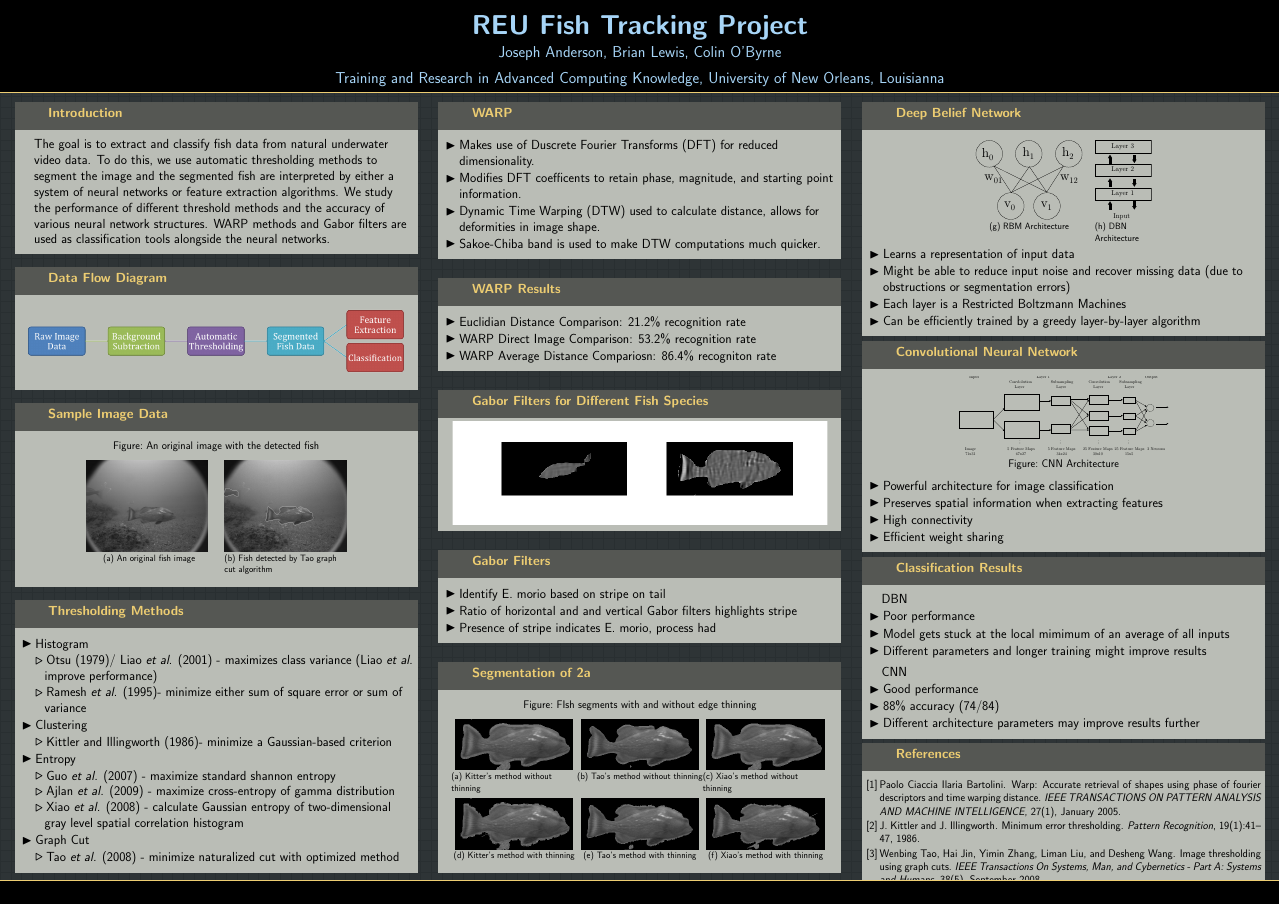
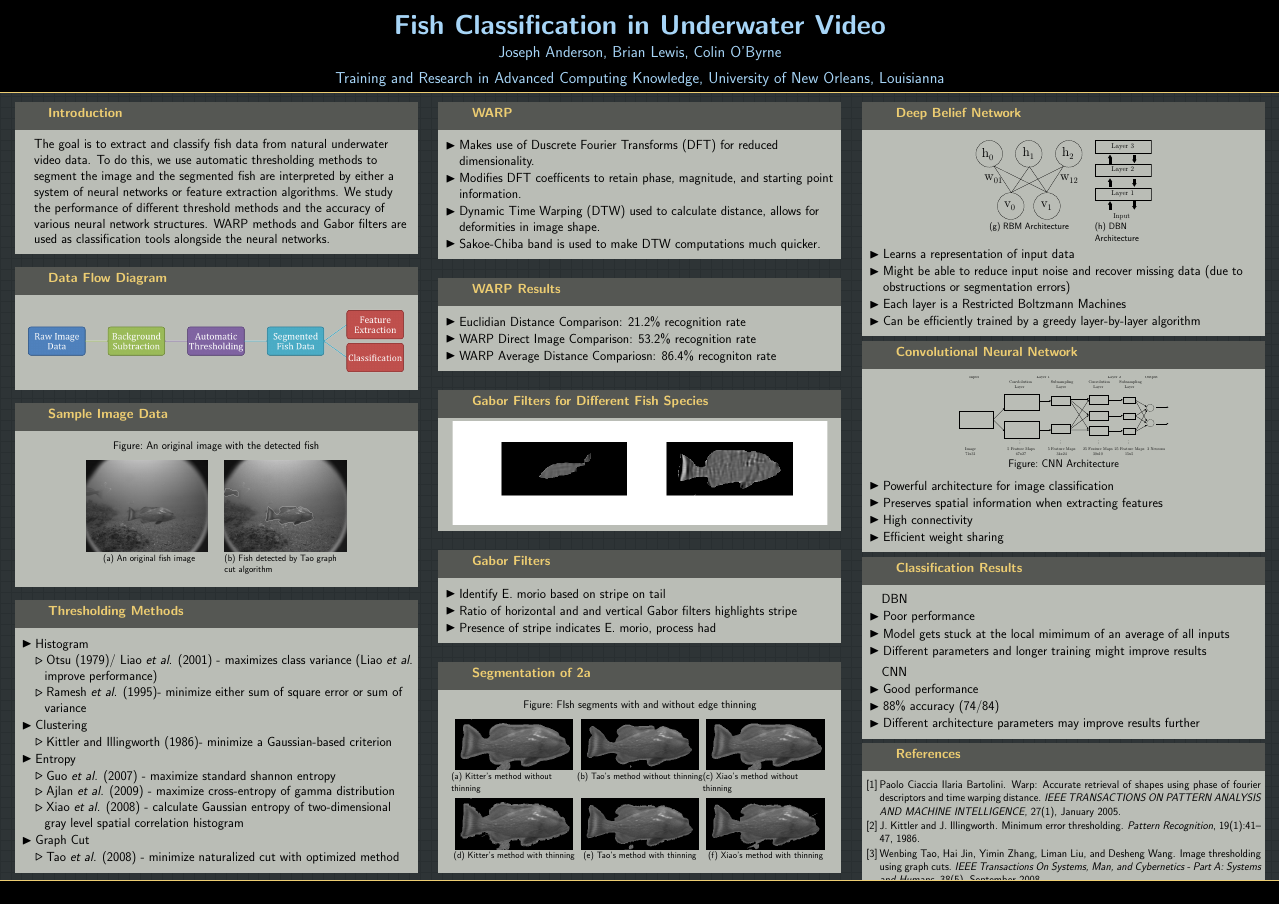
Before and after one commit to jtanderson/Fish-Poster, a LaTeX poster (Poster.tex): the whole page. Compiled offline with pdfLaTeX.

Commit message:
changed title

```diff
--- a/Poster.tex
+++ b/Poster.tex
@@ -20,7 +20,7 @@
 %%%%%%%%%%%%%%%%%%%%%%%%%%%%%%%%%%%%%%%%%%%%%%%%%%%%%%%%%%%%%%%%%%%%%%%%%%%%%%%%%%%%%%
 \graphicspath{{figures/}}
 
-\title{\huge REU Fish Tracking Project}
+\title{\huge Fish Classification in Underwater Video}
 %\subtitle{Presentation Subtitle} % (optional)
 
 %% author and in []: shortauthor
```
